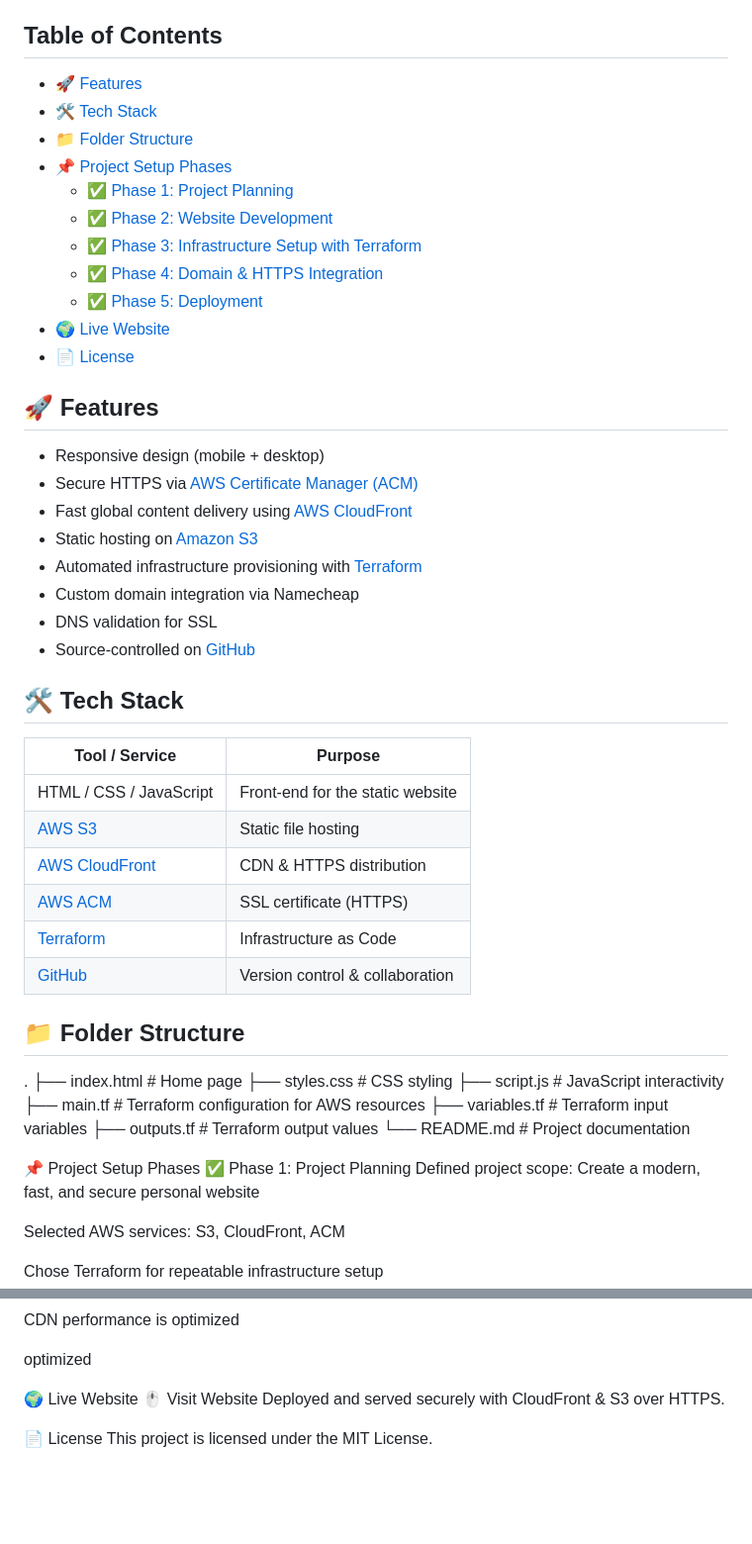
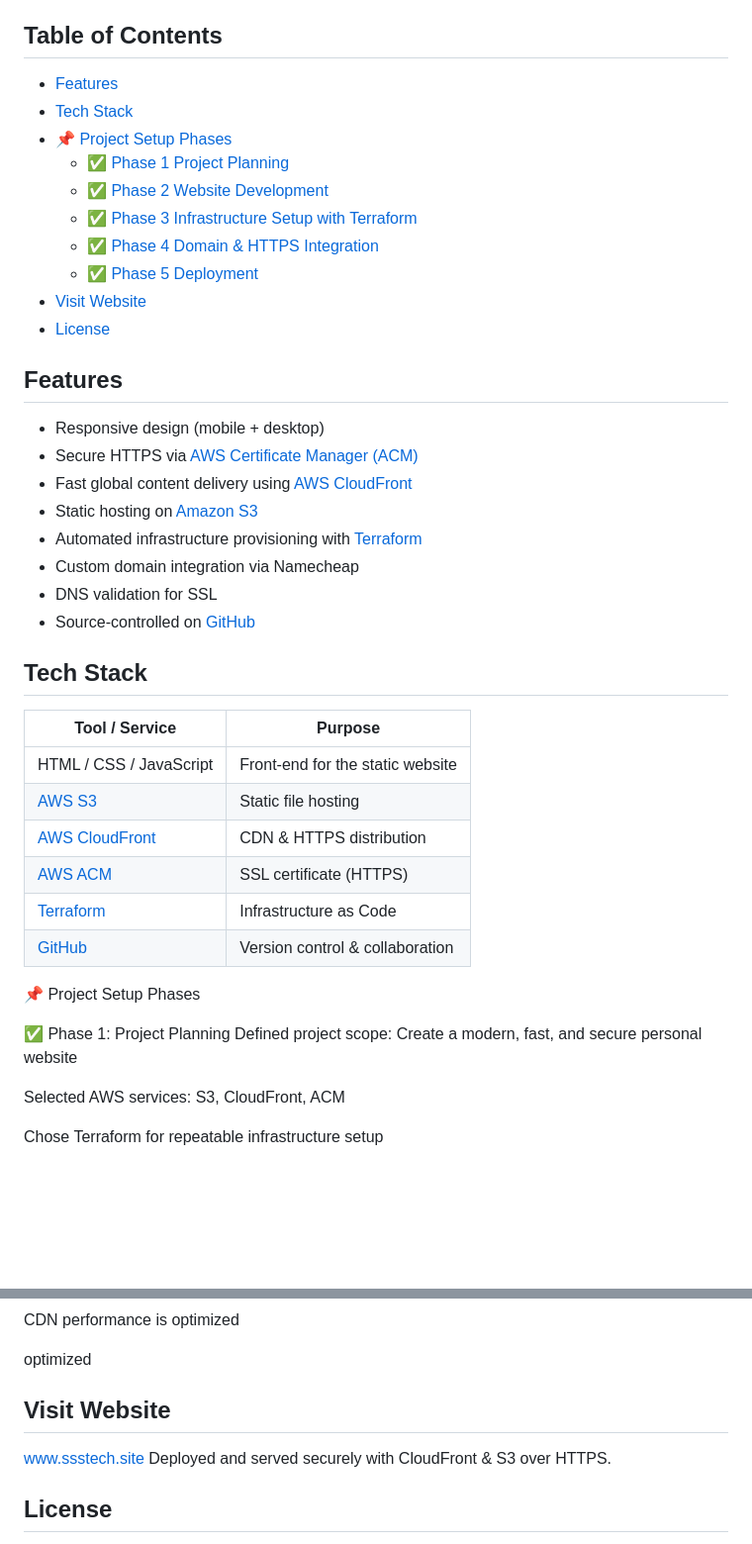
Before and after one commit to ChieloChi/Personal-Portfolio-Website-AWS-Terraform-, a Markdown page: Readme.MD, 2 parts joined by grey strips. Shown: that part at 99% size. GitHub-like rendering; blank space fills up the shorter version.

```diff
--- a/Readme.MD
+++ b/Readme.MD
@@ -6,21 +6,20 @@ A static portfolio website built using **HTML**, **CSS**, and **JavaScript**, an
 
 ## Table of Contents
 
-- [🚀 Features](#-features)
-- [🛠 Tech Stack](#-tech-stack)
-- [📁 Folder Structure](#-folder-structure)
+- [Features](#-features)
+- [Tech Stack](#-tech-stack)
 - [📌 Project Setup Phases](#-project-setup-phases)
-  - [✅ Phase 1: Project Planning](#-phase-1-project-planning)
-  - [✅ Phase 2: Website Development](#-phase-2-website-development)
-  - [✅ Phase 3: Infrastructure Setup with Terraform](#-phase-3-infrastructure-setup-with-terraform)
-  - [✅ Phase 4: Domain & HTTPS Integration](#-phase-4-domain--https-integration)
-  - [✅ Phase 5: Deployment](#-phase-5-deployment)
-- [🌍 Live Website](#-live-website)
-- [📄 License](#-license)
+  - [✅ Phase 1 Project Planning](#-phase-1-project-planning)
+  - [✅ Phase 2 Website Development](#-phase-2-website-development)
+  - [✅ Phase 3 Infrastructure Setup with Terraform](#-phase-3-infrastructure-setup-with-terraform)
+  - [✅ Phase 4 Domain & HTTPS Integration](#-phase-4-domain--https-integration)
+  - [✅ Phase 5 Deployment](#-phase-5-deployment)
+- [Visit Website](#-visit-website)
+- [License](#-license)
 
 
 
-## 🚀 Features
+## Features
 
 - Responsive design (mobile + desktop)
 - Secure HTTPS via [AWS Certificate Manager (ACM)](https://aws.amazon.com/certificate-manager/)
@@ -33,7 +32,7 @@ A static portfolio website built using **HTML**, **CSS**, and **JavaScript**, an
 
 
 
-## 🛠 Tech Stack
+## Tech Stack
 
 | Tool / Service             | Purpose                                   |
 |---------------------------|-------------------------------------------|
@@ -46,20 +45,10 @@ A static portfolio website built using **HTML**, **CSS**, and **JavaScript**, an
 
 
 
-## 📁 Folder Structure
-
-
-.
-├── index.html         # Home page
-├── styles.css         # CSS styling
-├── script.js          # JavaScript interactivity
-├── main.tf            # Terraform configuration for AWS resources
-├── variables.tf       # Terraform input variables
-├── outputs.tf         # Terraform output values
-└── README.md          # Project documentation
 
 
 📌 Project Setup Phases
+
 ✅ Phase 1: Project Planning
 Defined project scope: Create a modern, fast, and secure personal website
 
@@ -113,9 +102,11 @@ CDN performance is optimized
 
 optimized
 
-🌍 Live Website
-🖱️ Visit Website
+
+
+## Visit Website
+www.ssstech.site
 Deployed and served securely with CloudFront & S3 over HTTPS.
 
-📄 License
+## License
 This project is licensed under the MIT License.
```
